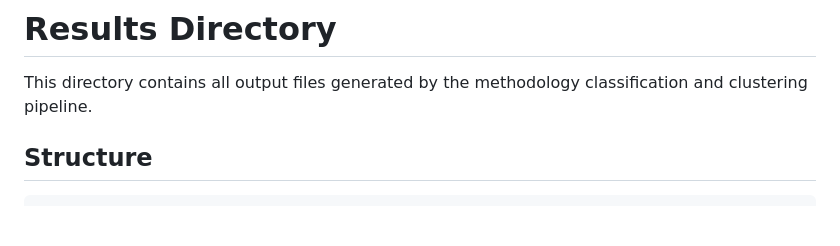
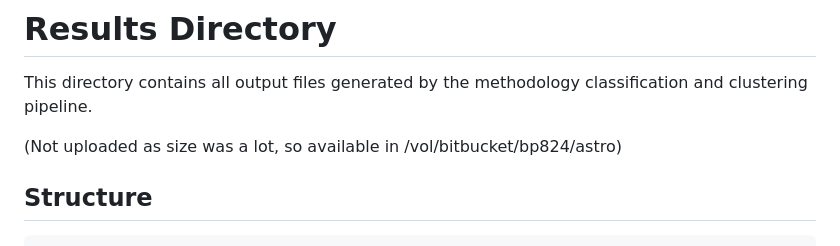
Before and after one commit to bpahuja/astronlp, a Markdown page: results/README.md, the part around the change. Rendered like a GitHub page; blank space fills up the shorter version.

Commit message:
Update results docs

```diff
--- a/results/README.md
+++ b/results/README.md
@@ -1,6 +1,8 @@
 # Results Directory
 
 This directory contains all output files generated by the methodology classification and clustering pipeline.
+
+(Not uploaded as size was a lot, so available in /vol/bitbucket/bp824/astro)
 
 ## Structure
 
```
